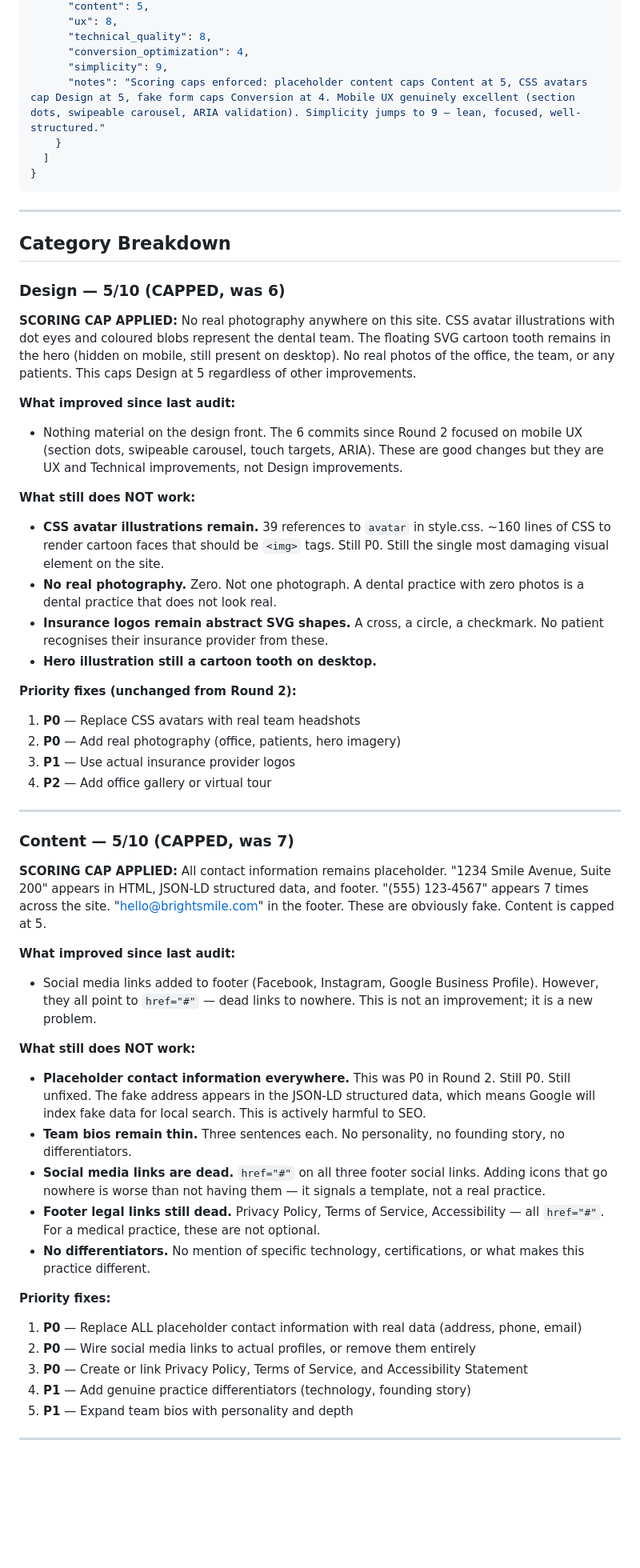
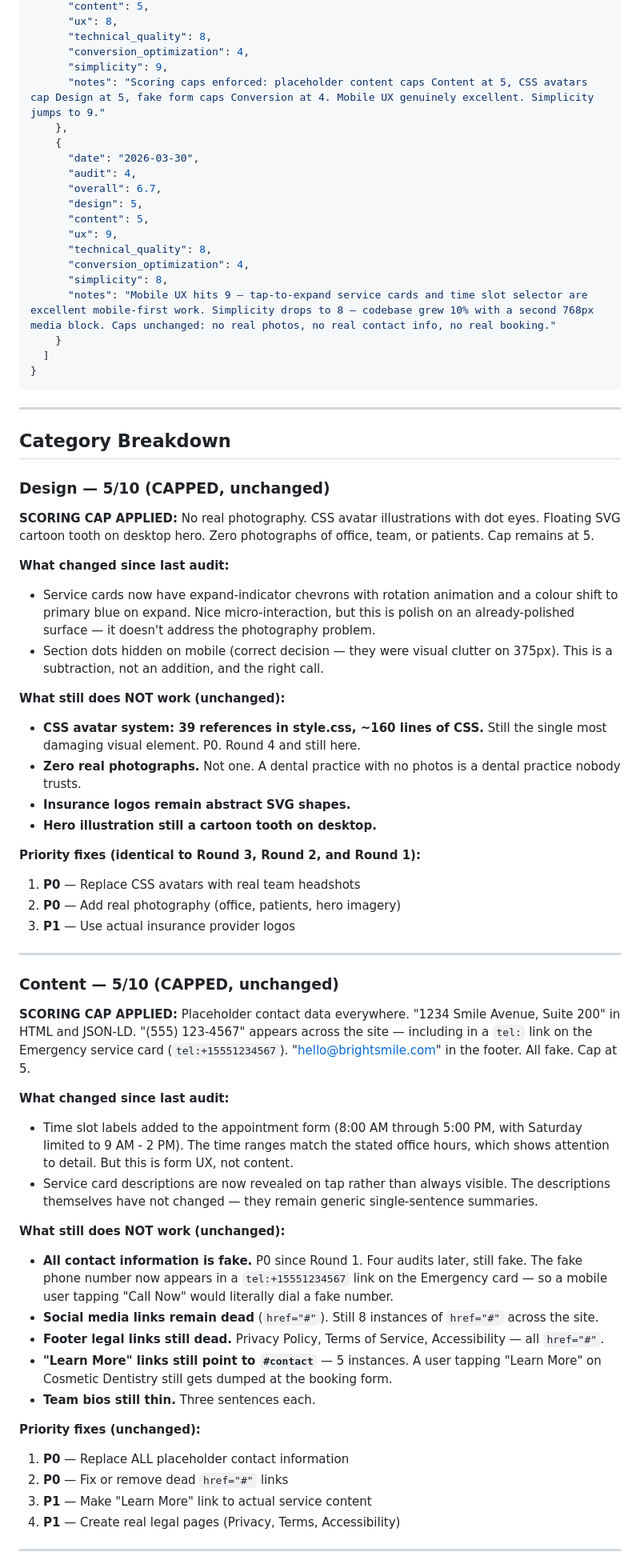
Before and after one commit to zed0minat0r/dental-office-site, a Markdown page: AUDIT.md, the part around one of its changes. Shown at 80% size. Rendered like a GitHub page; blank space fills up the shorter version.

```diff
--- a/AUDIT.md
+++ b/AUDIT.md
@@ -56,7 +56,19 @@
       "technical_quality": 8,
       "conversion_optimization": 4,
       "simplicity": 9,
-      "notes": "Scoring caps enforced: placeholder content caps Content at 5, CSS avatars cap Design at 5, fake form caps Conversion at 4. Mobile UX genuinely excellent (section dots, swipeable carousel, ARIA validation). Simplicity jumps to 9 — lean, focused, well-structured."
+      "notes": "Scoring caps enforced: placeholder content caps Content at 5, CSS avatars cap Design at 5, fake form caps Conversion at 4. Mobile UX genuinely excellent. Simplicity jumps to 9."
+    },
+    {
+      "date": "2026-03-30",
+      "audit": 4,
+      "overall": 6.7,
+      "design": 5,
+      "content": 5,
+      "ux": 9,
+      "technical_quality": 8,
+      "conversion_optimization": 4,
+      "simplicity": 8,
+      "notes": "Mobile UX hits 9 — tap-to-expand service cards and time slot selector are excellent mobile-first work. Simplicity drops to 8 — codebase grew 10% with a second 768px media block. Caps unchanged: no real photos, no real contact info, no real booking."
     }
   ]
 }
@@ -66,47 +78,47 @@
 
 ## Category Breakdown
 
-### Design — 5/10 (CAPPED, was 6)
+### Design — 5/10 (CAPPED, unchanged)
 
-**SCORING CAP APPLIED:** No real photography anywhere on this site. CSS avatar illustrations with dot eyes and coloured blobs represent the dental team. The floating SVG cartoon tooth remains in the hero (hidden on mobile, still present on desktop). No real photos of the office, the team, or any patients. This caps Design at 5 regardless of other improvements.
+**SCORING CAP APPLIED:** No real photography. CSS avatar illustrations with dot eyes. Floating SVG cartoon tooth on desktop hero. Zero photographs of office, team, or patients. Cap remains at 5.
 
-**What improved since last audit:**
-- Nothing material on the design front. The 6 commits since Round 2 focused on mobile UX (section dots, swipeable carousel, touch targets, ARIA). These are good changes but they are UX and Technical improvements, not Design improvements.
+**What changed since last audit:**
+- Service cards now have expand-indicator chevrons with rotation animation and a colour shift to primary blue on expand. Nice micro-interaction, but this is polish on an already-polished surface — it doesn't address the photography problem.
+- Section dots hidden on mobile (correct decision — they were visual clutter on 375px). This is a subtraction, not an addition, and the right call.
 
-**What still does NOT work:**
-- **CSS avatar illustrations remain.** 39 references to `avatar` in style.css. ~160 lines of CSS to render cartoon faces that should be `<img>` tags. Still P0. Still the single most damaging visual element on the site.
-- **No real photography.** Zero. Not one photograph. A dental practice with zero photos is a dental practice that does not look real.
-- **Insurance logos remain abstract SVG shapes.** A cross, a circle, a checkmark. No patient recognises their insurance provider from these.
+**What still does NOT work (unchanged):**
+- **CSS avatar system: 39 references in style.css, ~160 lines of CSS.** Still the single most damaging visual element. P0. Round 4 and still here.
+- **Zero real photographs.** Not one. A dental practice with no photos is a dental practice nobody trusts.
+- **Insurance logos remain abstract SVG shapes.**
 - **Hero illustration still a cartoon tooth on desktop.**
 
-**Priority fixes (unchanged from Round 2):**
+**Priority fixes (identical to Round 3, Round 2, and Round 1):**
 1. **P0** — Replace CSS avatars with real team headshots
 2. **P0** — Add real photography (office, patients, hero imagery)
 3. **P1** — Use actual insurance provider logos
-4. **P2** — Add office gallery or virtual tour
 
 ---
 
-### Content — 5/10 (CAPPED, was 7)
+### Content — 5/10 (CAPPED, unchanged)
 
-**SCORING CAP APPLIED:** All contact information remains placeholder. "1234 Smile Avenue, Suite 200" appears in HTML, JSON-LD structured data, and footer. "(555) 123-4567" appears 7 times across the site. "hello@brightsmile.com" in the footer. These are obviously fake. Content is capped at 5.
+**SCORING CAP APPLIED:** Placeholder contact data everywhere. "1234 Smile Avenue, Suite 200" in HTML and JSON-LD. "(555) 123-4567" appears across the site — including in a `tel:` link on the Emergency service card (`tel:+15551234567`). "hello@brightsmile.com" in the footer. All fake. Cap at 5.
 
-**What improved since last audit:**
-- Social media links added to footer (Facebook, Instagram, Google Business Profile). However, they all point to `href="#"` — dead links to nowhere. This is not an improvement; it is a new problem.
+**What changed since last audit:**
+- Time slot labels added to the appointment form (8:00 AM through 5:00 PM, with Saturday limited to 9 AM - 2 PM). The time ranges match the stated office hours, which shows attention to detail. But this is form UX, not content.
+- Service card descriptions are now revealed on tap rather than always visible. The descriptions themselves have not changed — they remain generic single-sentence summaries.
 
-**What still does NOT work:**
-- **Placeholder contact information everywhere.** This was P0 in Round 2. Still P0. Still unfixed. The fake address appears in the JSON-LD structured data, which means Google will index fake data for local search. This is actively harmful to SEO.
-- **Team bios remain thin.** Three sentences each. No personality, no founding story, no differentiators.
-- **Social media links are dead.** `href="#"` on all three footer social links. Adding icons that go nowhere is worse than not having them — it signals a template, not a real practice.
-- **Footer legal links still dead.** Privacy Policy, Terms of Service, Accessibility — all `href="#"`. For a medical practice, these are not optional.
-- **No differentiators.** No mention of specific technology, certifications, or what makes this practice different.
+**What still does NOT work (unchanged):**
+- **All contact information is fake.** P0 since Round 1. Four audits later, still fake. The fake phone number now appears in a `tel:+15551234567` link on the Emergency card — so a mobile user tapping "Call Now" would literally dial a fake number.
+- **Social media links remain dead** (`href="#"`). Still 8 instances of `href="#"` across the site.
+- **Footer legal links still dead.** Privacy Policy, Terms of Service, Accessibility — all `href="#"`.
+- **"Learn More" links still point to `#contact`** — 5 instances. A user tapping "Learn More" on Cosmetic Dentistry still gets dumped at the booking form.
+- **Team bios still thin.** Three sentences each.
 
-**Priority fixes:**
-1. **P0** — Replace ALL placeholder contact information with real data (address, phone, email)
-2. **P0** — Wire social media links to actual profiles, or remove them entirely
-3. **P0** — Create or link Privacy Policy, Terms of Service, and Accessibility Statement
-4. **P1** — Add genuine practice differentiators (technology, founding story)
-5. **P1** — Expand team bios with personality and depth
+**Priority fixes (unchanged):**
+1. **P0** — Replace ALL placeholder contact information
+2. **P0** — Fix or remove dead `href="#"` links
+3. **P1** — Make "Learn More" link to actual service content
+4. **P1** — Create real legal pages (Privacy, Terms, Accessibility)
 
 ---
 
```
Also changed, not shown: other parts of AUDIT.md (+67 -86 lines), CHANGELOG.md (+10 -0 lines).
